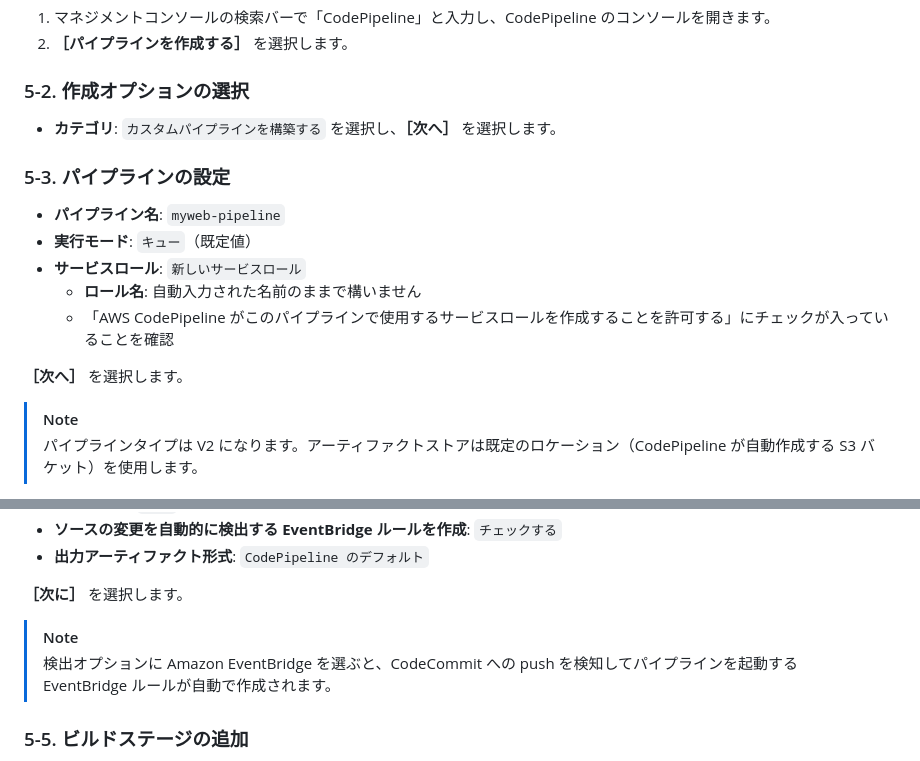
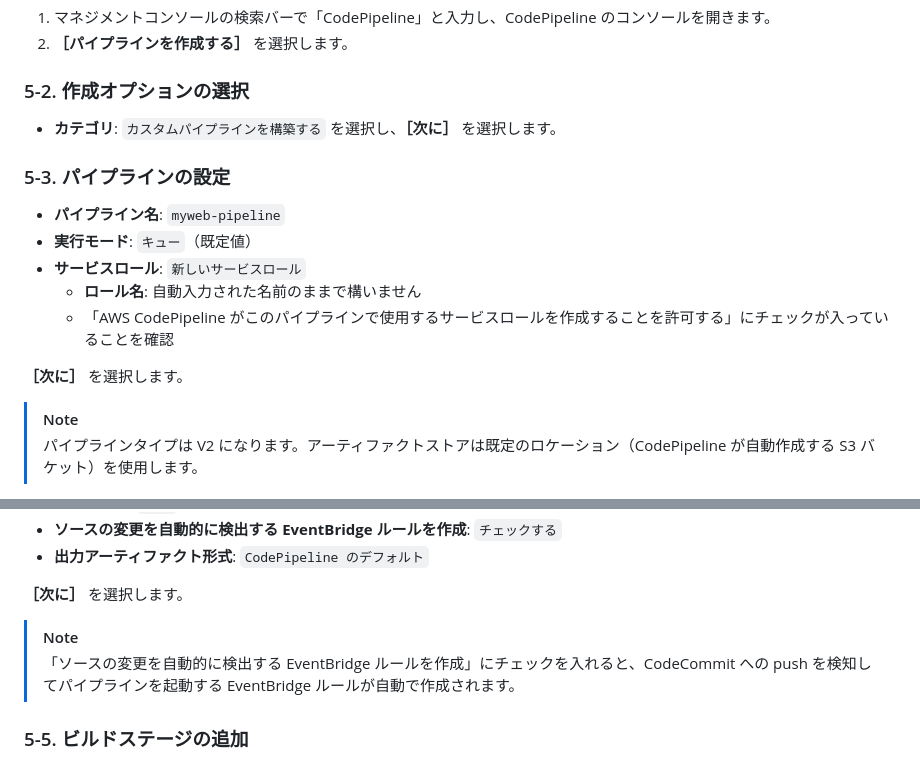
Before and after one commit to tetsuo-nobe/ecs-codepipeline, a Markdown page: README.md, 2 parts joined by grey strips. GitHub-like rendering.

Commit message:
手順 5 のボタン表記を「次に」に統一し、EventBridge ルールの説明を画面項目名に合わせて修正

```diff
--- a/README.md
+++ b/README.md
@@ -330,7 +330,7 @@ aws iam list-attached-role-policies --role-name codebuild-myweb-build-service-ro
 
 ### 5-2. 作成オプションの選択
 
-- **カテゴリ**: `カスタムパイプラインを構築する` を選択し、**［次へ］** を選択します。
+- **カテゴリ**: `カスタムパイプラインを構築する` を選択し、**［次に］** を選択します。
 
 ### 5-3. パイプラインの設定
 
@@ -340,7 +340,7 @@ aws iam list-attached-role-policies --role-name codebuild-myweb-build-service-ro
   - **ロール名**: 自動入力された名前のままで構いません
   - 「AWS CodePipeline がこのパイプラインで使用するサービスロールを作成することを許可する」にチェックが入っていることを確認
 
-**［次へ］** を選択します。
+**［次に］** を選択します。
 
 > [!NOTE]
 > パイプラインタイプは V2 になります。アーティファクトストアは既定のロケーション（CodePipeline が自動作成する S3 バケット）を使用します。
@@ -356,7 +356,7 @@ aws iam list-attached-role-policies --role-name codebuild-myweb-build-service-ro
 **［次に］** を選択します。
 
 > [!NOTE]
-> 検出オプションに Amazon EventBridge を選ぶと、CodeCommit への push を検知してパイプラインを起動する EventBridge ルールが自動で作成されます。
+> 「ソースの変更を自動的に検出する EventBridge ルールを作成」にチェックを入れると、CodeCommit への push を検知してパイプラインを起動する EventBridge ルールが自動で作成されます。
 
 ### 5-5. ビルドステージの追加
 
```
